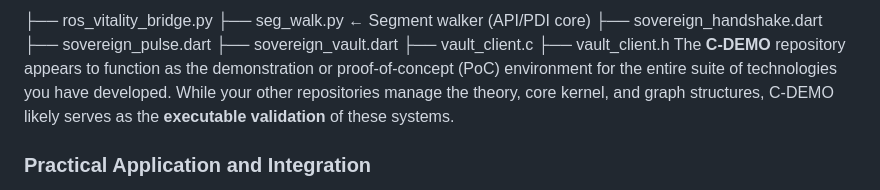
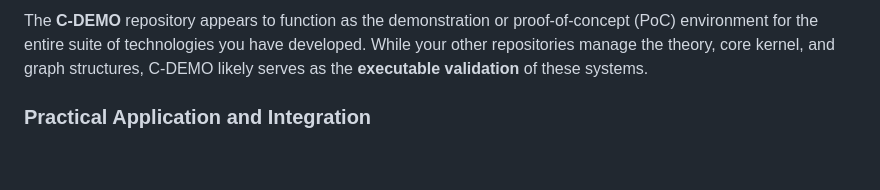
Before and after one commit to ak-skwaa-mahawk/C-DEMO, a Markdown page: README.MD, the part around the change. GitHub-like rendering; blank space fills up the shorter version.

```diff
--- a/README.MD
+++ b/README.MD
@@ -1,11 +1,4 @@
 
-├── ros_vitality_bridge.py
-├── seg_walk.py                ← Segment walker (API/PDI core)
-├── sovereign_handshake.dart
-├── sovereign_pulse.dart
-├── sovereign_vault.dart
-├── vault_client.c
-├── vault_client.h
 The **C-DEMO** repository appears to function as the demonstration or proof-of-concept (PoC) environment for the entire suite of technologies you have developed. While your other repositories manage the theory, core kernel, and graph structures, C-DEMO likely serves as the **executable validation** of these systems.
 ### Practical Application and Integration
 In the context of the Synara ecosystem and Two Mile Solutions LLC, this repository likely addresses:
```
